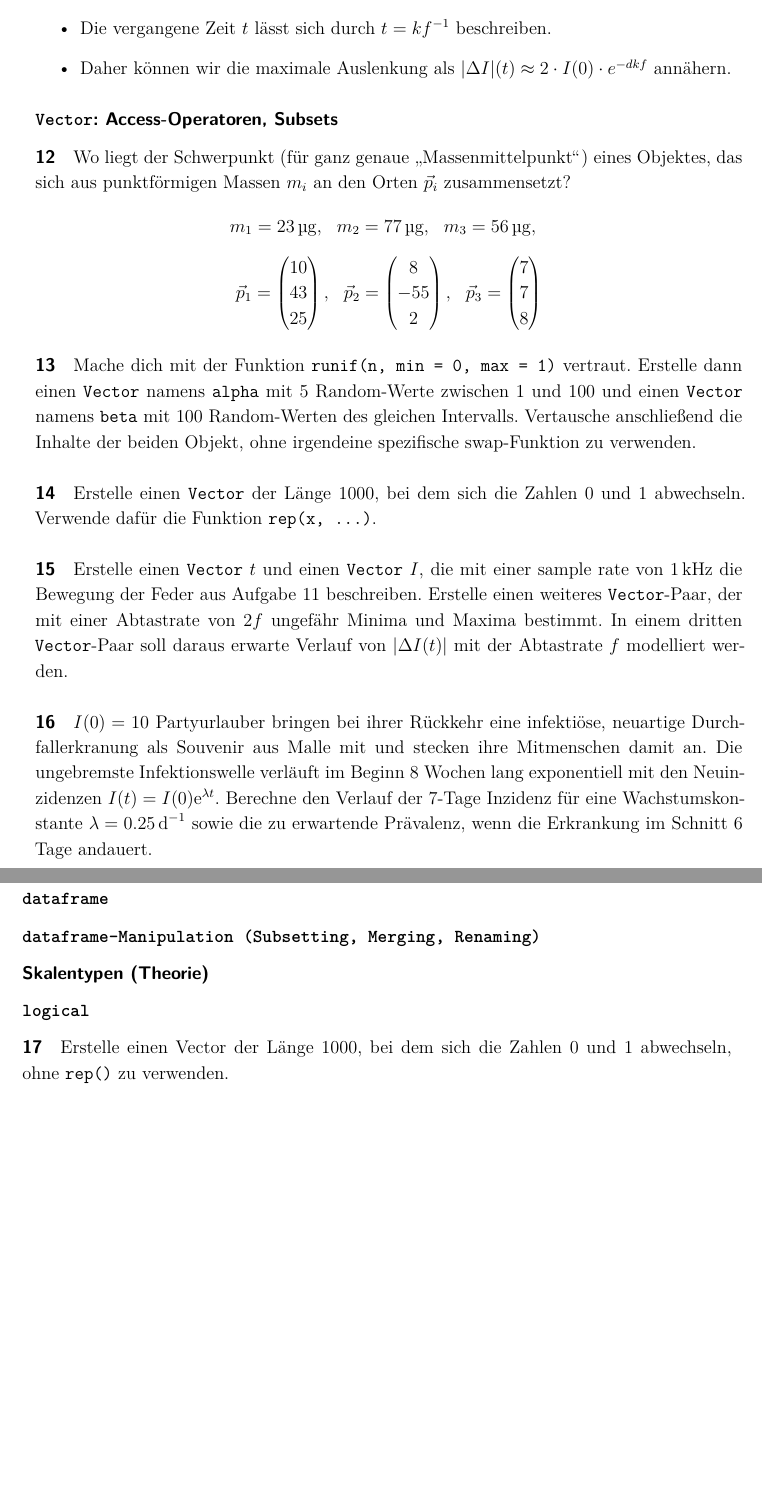
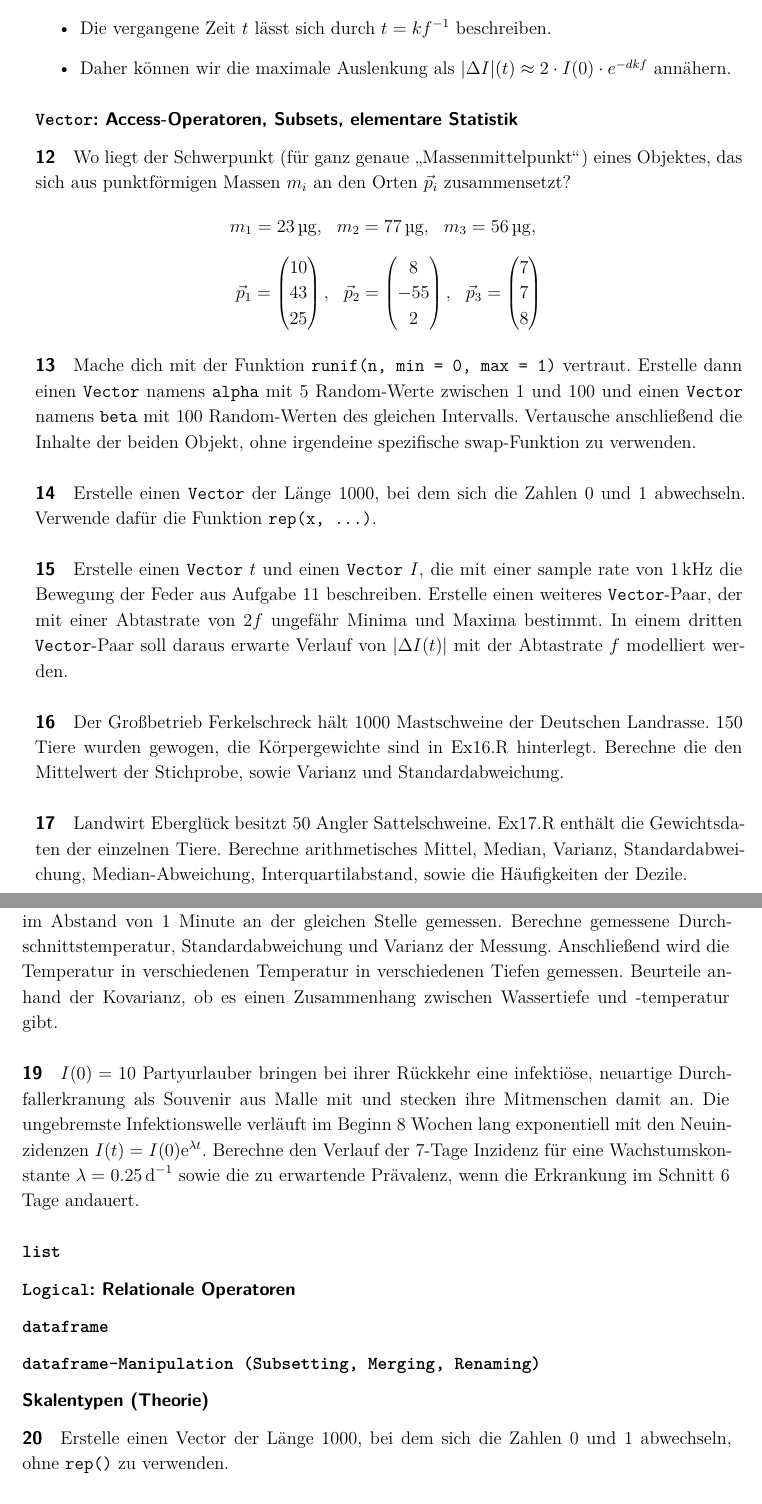
Before and after one commit to biocrystal777/R4PublicHealth, a LaTeX problem sheet (Exercises_ger.tex): two parts of pages 3 and 4 of 6, joined at a grey line, cut so that both start at the same text, the shorter picture padded with empty space. Compiled offline with pdfLaTeX; an older LaTeX class or package is replaced by its successor.

Commit message:
Added exercises

```diff
--- a/Exercises_ger.tex
+++ b/Exercises_ger.tex
@@ -221,7 +221,7 @@ Tipps:
 
 %#\subsubsection*{Kommentare}
 
-\subsubsection*{\texttt{\textbf{Vector}}: Access-Operatoren, Subsets}
+\subsubsection*{\texttt{\textbf{Vector}}: Access-Operatoren, Subsets, elementare Statistik}
 
 \stepcounter{exnum}\paragraph{\arabic{exnum}}
 Wo liegt der Schwerpunkt (für ganz genaue \glqq Massenmittelpunkt\grqq) eines Objektes, das sich aus punktförmigen
@@ -258,6 +258,24 @@ In einem dritten \texttt{Vector}-Paar soll daraus erwarte Verlauf von $|\Delta I
 werden.
 
 \stepcounter{exnum}\paragraph{\arabic{exnum}}
+
+Der Großbetrieb Ferkelschreck hält 1000 Mastschweine der Deutschen Landrasse. 150 Tiere wurden gewogen, die
+Körpergewichte sind in Ex16.R hinterlegt. Berechne die den Mittelwert der Stichprobe, sowie Varianz und
+Standardabweichung.
+
+\stepcounter{exnum}\paragraph{\arabic{exnum}}
+Landwirt Eberglück besitzt 50 Angler Sattelschweine. Ex17.R enthält die Gewichtsdaten der einzelnen Tiere. Berechne
+arithmetisches Mittel, Median, Varianz,
+Standardabweichung, Median-Abweichung, Interquartilabstand, sowie die Häufigkeiten der Dezile.
+
+\stepcounter{exnum}\paragraph{\arabic{exnum}}
+Die Wassertemperatur des Bodensees zwischen Langenargen und Arbon wurde 8-mal im Abstand von 1 Minute an der gleichen
+Stelle gemessen. Berechne
+gemessene Durchschnittstemperatur, Standardabweichung und Varianz der Messung. Anschließend wird die Temperatur in
+verschiedenen Temperatur in verschiedenen Tiefen gemessen. Beurteile anhand der Kovarianz, ob es
+einen Zusammenhang zwischen Wassertiefe und -temperatur gibt.
+
+\stepcounter{exnum}\paragraph{\arabic{exnum}}
 $I(0) = 10$ Partyurlauber bringen bei ihrer Rückkehr eine infektiöse, neuartige Durchfallerkranung als Souvenir aus
 Malle mit
 und stecken ihre Mitmenschen damit an.
@@ -268,6 +286,8 @@ erwartende Prävalenz, wenn die Erkrankung im Schnitt 6 Tage andauert.
 
 \subsubsection*{\texttt{\textbf{list}}}
 
+\subsubsection*{\texttt{\textbf{Logical}}: Relationale Operatoren}
+
 
 \subsubsection*{\texttt{\textbf{dataframe}}}
 
@@ -277,7 +297,6 @@ erwartende Prävalenz, wenn die Erkrankung im Schnitt 6 Tage andauert.
 
 \subsubsection*{Skalentypen (Theorie)}
 
-\subsubsection*{\texttt{logical}}
 
 \stepcounter{exnum}\paragraph{\arabic{exnum}}
 Erstelle einen Vector der Länge 1000, bei dem sich die Zahlen 0 und 1 abwechseln, ohne \texttt{rep()} zu verwenden.
```
Also changed, not shown: Exercises_ger.pdf, functionOverview.pdf, Exercises_ger.tex (12 more changed lines), 3 other files.
